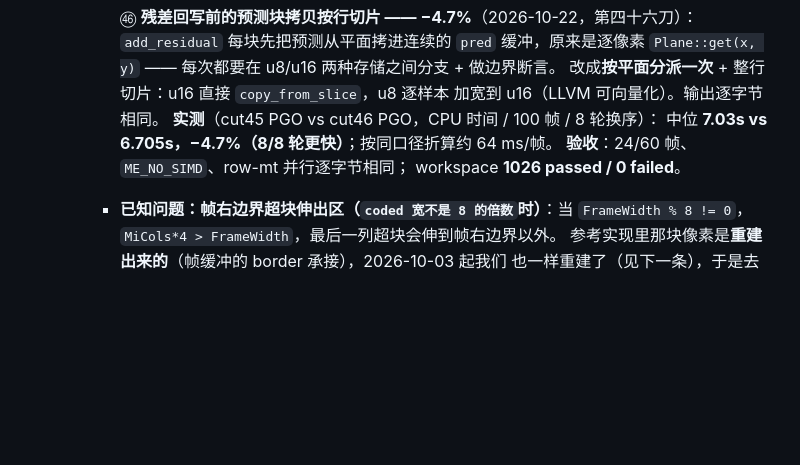
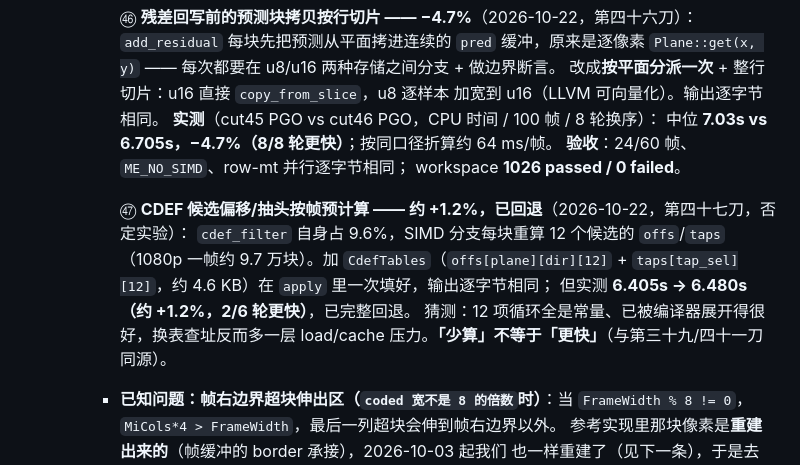
Before and after one commit to MochengCK/ZuvRust, a Markdown page: DEVELOPMENT.md, the part around the change. GitHub-like rendering; blank space fills up the shorter version.

```diff
--- a/DEVELOPMENT.md
+++ b/DEVELOPMENT.md
@@ -1275,6 +1275,14 @@ cargo test --workspace > /tmp/me.log 2>&1; echo "exit=$?"; grep -E "test result|
       **验收**：24/60 帧、`ME_NO_SIMD`、row-mt 并行逐字节相同；
       workspace **1026 passed / 0 failed**。
 
+      ㊼ **CDEF 候选偏移/抽头按帧预计算 —— 约 +1.2%，已回退**（2026-10-22，第四十七刀，否定实验）：
+      `cdef_filter` 自身占 9.6%，SIMD 分支每块重算 12 个候选的 `offs`/`taps`
+      （1080p 一帧约 9.7 万块）。加 `CdefTables`（`offs[plane][dir][12]` +
+      `taps[tap_sel][12]`，约 4.6 KB）在 `apply` 里一次填好，输出逐字节相同；
+      但实测 **6.405s → 6.480s（约 +1.2%，2/6 轮更快）**，已完整回退。
+      猜测：12 项循环全是常量、已被编译器展开得很好，换表查址反而多一层
+      load/cache 压力。**「少算」不等于「更快」**（与第三十九/四十一刀同源）。
+
     - **已知问题：帧右边界超块伸出区（`coded 宽不是 8 的倍数`时）**：当
       `FrameWidth % 8 != 0`，`MiCols*4 > FrameWidth`，最后一列超块会伸到帧右边界以外。
       参考实现里那块像素是**重建出来的**（帧缓冲的 border 承接），2026-10-03 起我们
```
Also changed, not shown: PERF-HANDOFF.md (+23 -0 lines).
